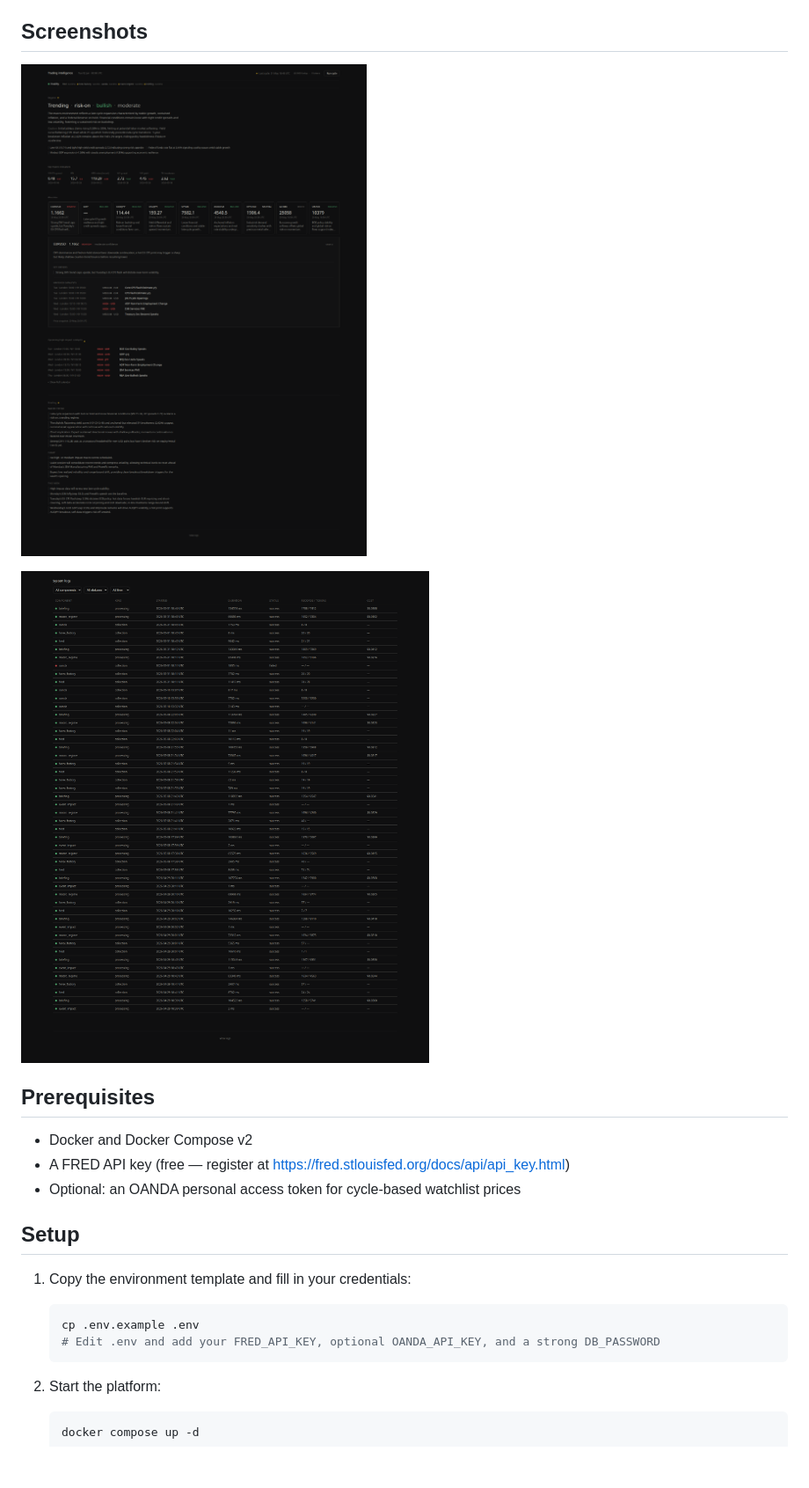
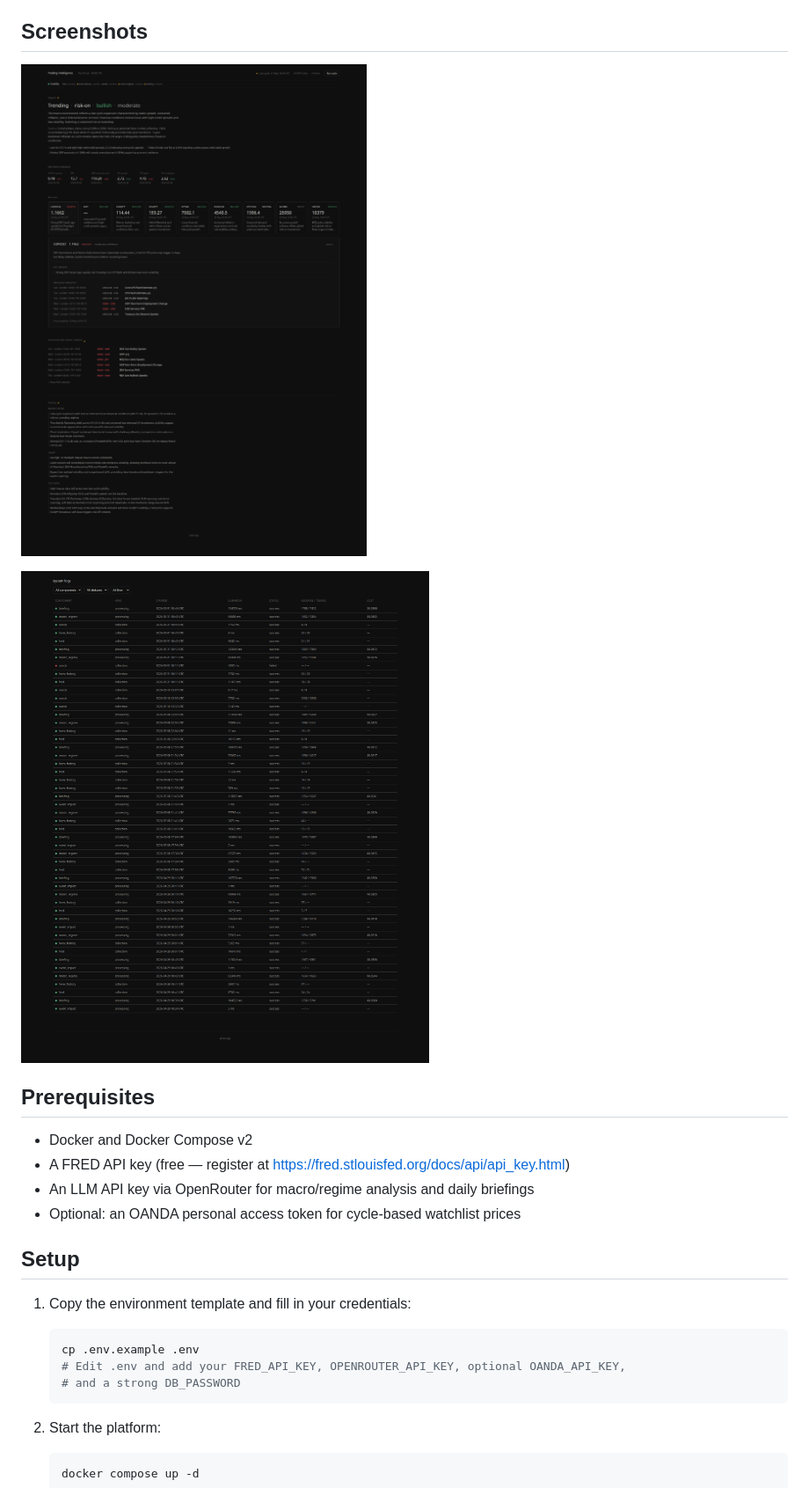
Before and after one commit to cpu23/trading-data-platform, a Markdown page: README.md, the part around the change. Shown at 88% size. Rendered like a GitHub page; pictures changed too: docs/assets/dashboard-full-page.png (added), docs/assets/system-logs-full-page.png (added); blank space fills up the shorter version.

````diff
--- a/README.md
+++ b/README.md
@@ -9,14 +9,15 @@ databases, and proprietary research output.
 
 ## Screenshots
 
-![Trading dashboard showcase](docs/assets/dashboard-showcase.png)
+![Trading dashboard showcase](docs/assets/dashboard-full-page.png)
 
-![System logs view](docs/assets/system-logs.png)
+![System logs view](docs/assets/system-logs-full-page.png)
 
 ## Prerequisites
 
 - Docker and Docker Compose v2
 - A FRED API key (free — register at https://fred.stlouisfed.org/docs/api/api_key.html)
+- An LLM API key via OpenRouter for macro/regime analysis and daily briefings
 - Optional: an OANDA personal access token for cycle-based watchlist prices
 
 ## Setup
@@ -24,7 +25,8 @@ databases, and proprietary research output.
 1. Copy the environment template and fill in your credentials:
    ```bash
    cp .env.example .env
-   # Edit .env and add your FRED_API_KEY, optional OANDA_API_KEY, and a strong DB_PASSWORD
+   # Edit .env and add your FRED_API_KEY, OPENROUTER_API_KEY, optional OANDA_API_KEY,
+   # and a strong DB_PASSWORD
    ```
 
 2. Start the platform:
````
